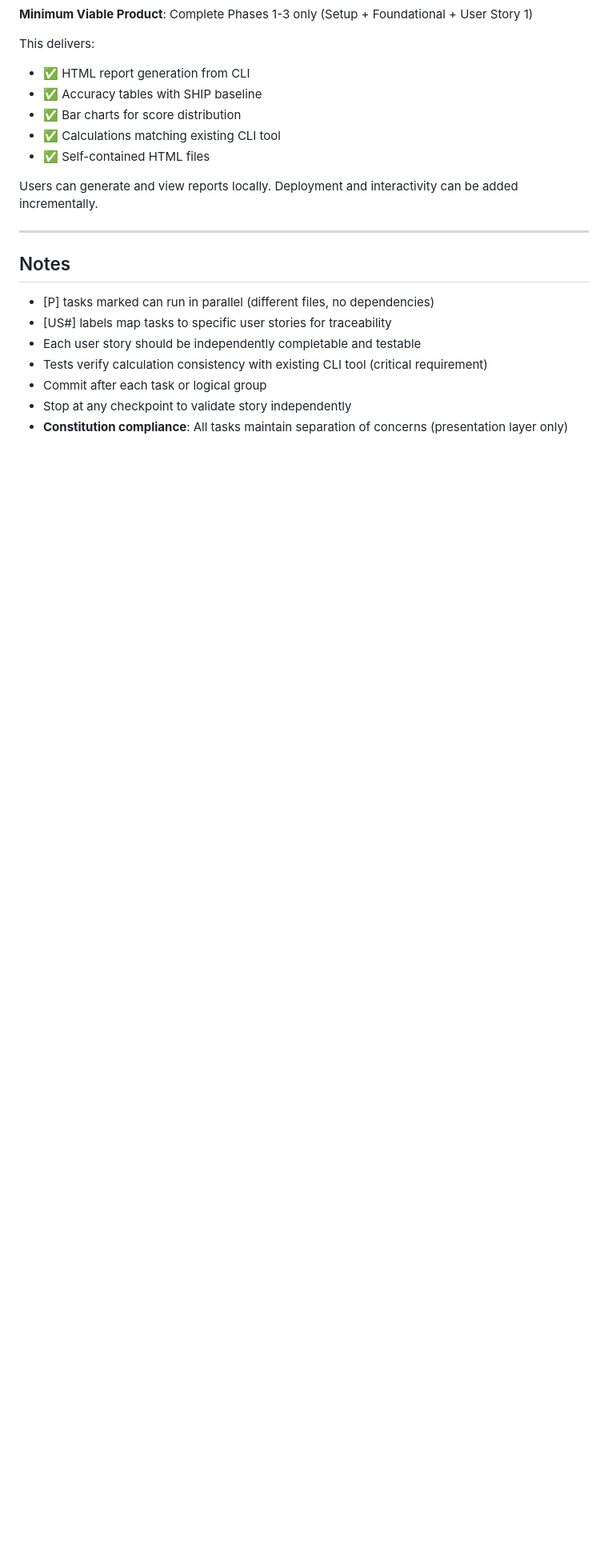
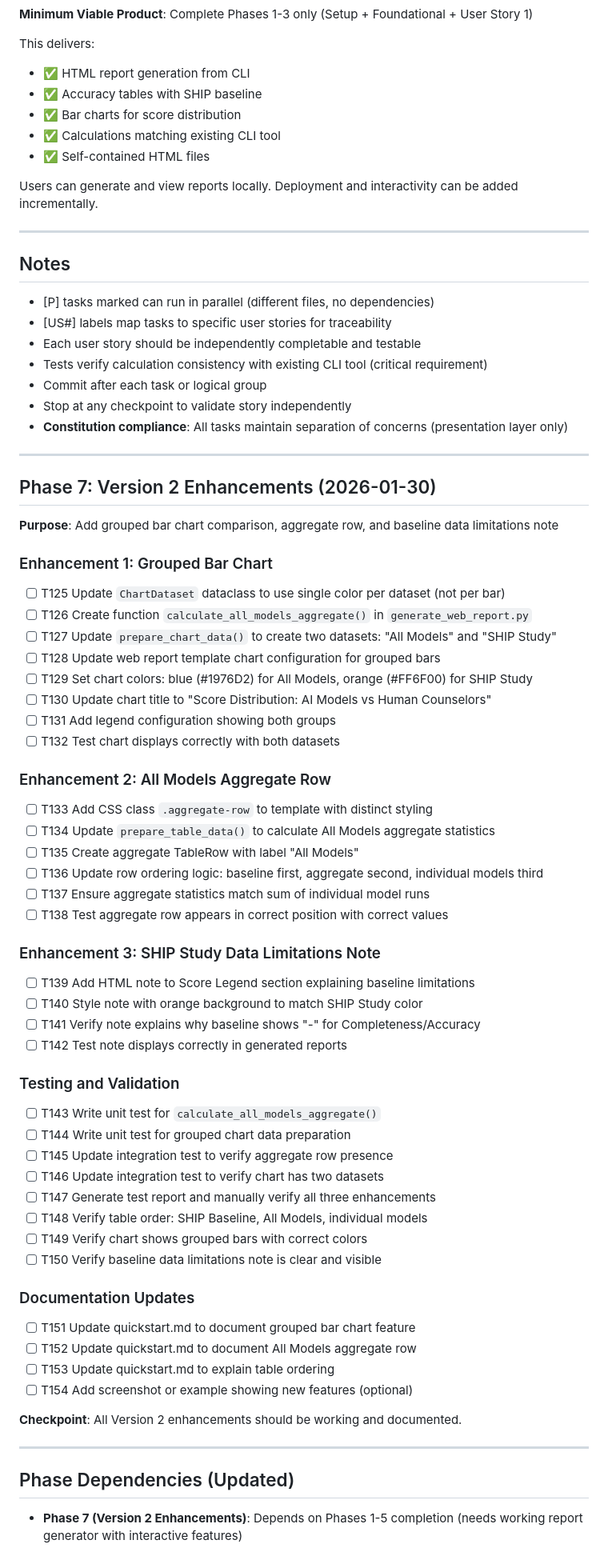
Before and after one commit to shay-o/AI-Medicare-Advice-Evaluation, a Markdown page: specs/001-web-test-reporting/tasks.md, the part around the change. Shown at 80% size. Rendered like a GitHub page; blank space fills up the shorter version.

Commit message:
tasks: add Phase 7 for Version 2 enhancements
Added 30 tasks (T125-T154) for three enhancements:
- Grouped bar chart (All Models vs SHIP Study)
- All Models aggregate row in table
- SHIP baseline data limitations note

Tasks organized into implementation, testing, and documentation sections.

```diff
--- a/specs/001-web-test-reporting/tasks.md
+++ b/specs/001-web-test-reporting/tasks.md
@@ -437,3 +437,62 @@ Users can generate and view reports locally. Deployment and interactivity can be
 - Commit after each task or logical group
 - Stop at any checkpoint to validate story independently
 - **Constitution compliance**: All tasks maintain separation of concerns (presentation layer only)
+
+---
+
+## Phase 7: Version 2 Enhancements (2026-01-30)
+
+**Purpose**: Add grouped bar chart comparison, aggregate row, and baseline data limitations note
+
+### Enhancement 1: Grouped Bar Chart
+
+- [ ] T125 Update `ChartDataset` dataclass to use single color per dataset (not per bar)
+- [ ] T126 Create function `calculate_all_models_aggregate()` in `generate_web_report.py`
+- [ ] T127 Update `prepare_chart_data()` to create two datasets: "All Models" and "SHIP Study"
+- [ ] T128 Update web report template chart configuration for grouped bars
+- [ ] T129 Set chart colors: blue (#1976D2) for All Models, orange (#FF6F00) for SHIP Study
+- [ ] T130 Update chart title to "Score Distribution: AI Models vs Human Counselors"
+- [ ] T131 Add legend configuration showing both groups
+- [ ] T132 Test chart displays correctly with both datasets
+
+### Enhancement 2: All Models Aggregate Row
+
+- [ ] T133 Add CSS class `.aggregate-row` to template with distinct styling
+- [ ] T134 Update `prepare_table_data()` to calculate All Models aggregate statistics
+- [ ] T135 Create aggregate TableRow with label "All Models"
+- [ ] T136 Update row ordering logic: baseline first, aggregate second, individual models third
+- [ ] T137 Ensure aggregate statistics match sum of individual model runs
+- [ ] T138 Test aggregate row appears in correct position with correct values
+
+### Enhancement 3: SHIP Study Data Limitations Note
+
+- [ ] T139 Add HTML note to Score Legend section explaining baseline limitations
+- [ ] T140 Style note with orange background to match SHIP Study color
+- [ ] T141 Verify note explains why baseline shows "-" for Completeness/Accuracy
+- [ ] T142 Test note displays correctly in generated reports
+
+### Testing and Validation
+
+- [ ] T143 Write unit test for `calculate_all_models_aggregate()`
+- [ ] T144 Write unit test for grouped chart data preparation
+- [ ] T145 Update integration test to verify aggregate row presence
+- [ ] T146 Update integration test to verify chart has two datasets
+- [ ] T147 Generate test report and manually verify all three enhancements
+- [ ] T148 Verify table order: SHIP Baseline, All Models, individual models
+- [ ] T149 Verify chart shows grouped bars with correct colors
+- [ ] T150 Verify baseline data limitations note is clear and visible
+
+### Documentation Updates
+
+- [ ] T151 Update quickstart.md to document grouped bar chart feature
+- [ ] T152 Update quickstart.md to document All Models aggregate row
+- [ ] T153 Update quickstart.md to explain table ordering
+- [ ] T154 Add screenshot or example showing new features (optional)
+
+**Checkpoint**: All Version 2 enhancements should be working and documented.
+
+---
+
+## Phase Dependencies (Updated)
+
+- **Phase 7 (Version 2 Enhancements)**: Depends on Phases 1-5 completion (needs working report generator with interactive features)
```
